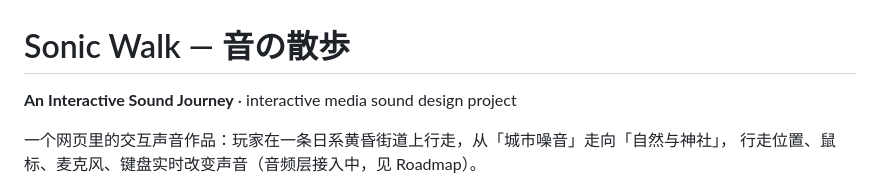
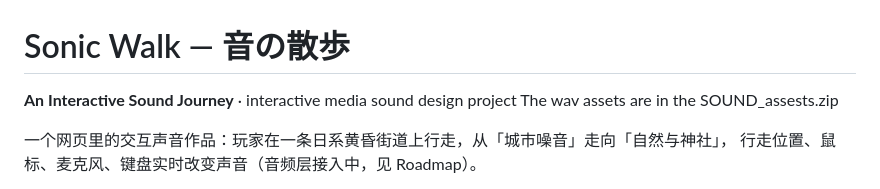
Before and after one commit to WangZetian-IVERSON/sonic-walk, a Markdown page: README.md, the part around the change. Drawn GitHub-style.

```diff
--- a/README.md
+++ b/README.md
@@ -1,5 +1,6 @@
 # Sonic Walk — 音の散歩
 **An Interactive Sound Journey** · interactive media sound design project
+The wav assets are in the SOUND_assests.zip
 
 一个网页里的交互声音作品：玩家在一条日系黄昏街道上行走，从「城市噪音」走向「自然与神社」，
 行走位置、鼠标、麦克风、键盘实时改变声音（音频层接入中，见 Roadmap）。
```
